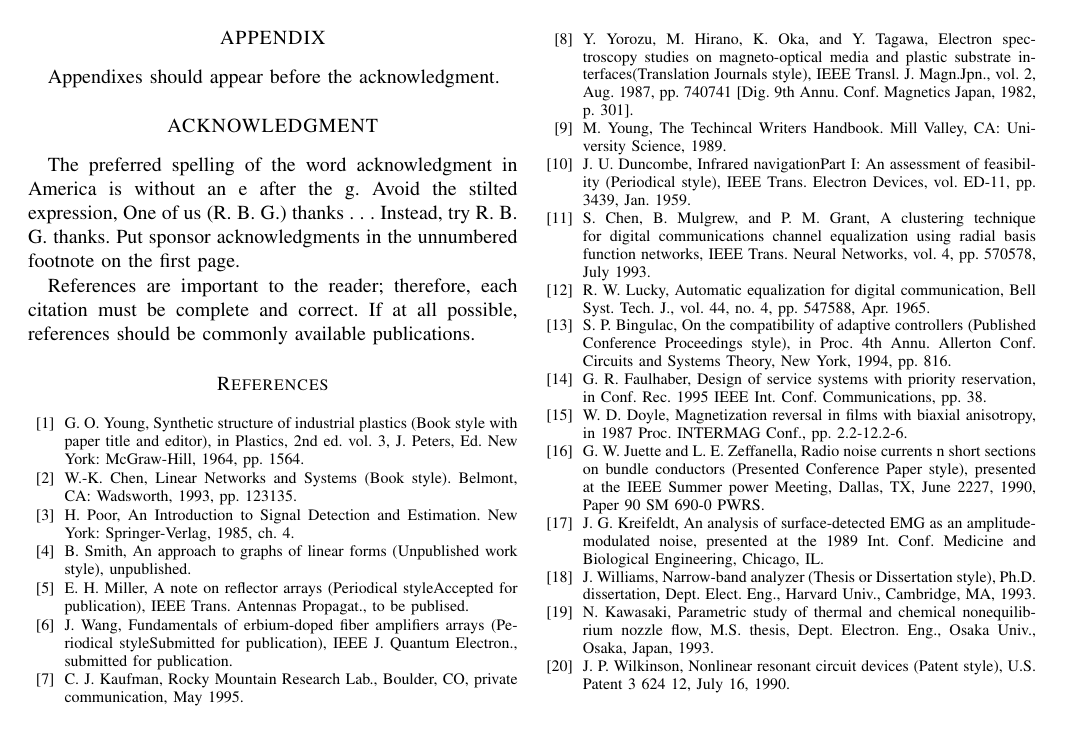
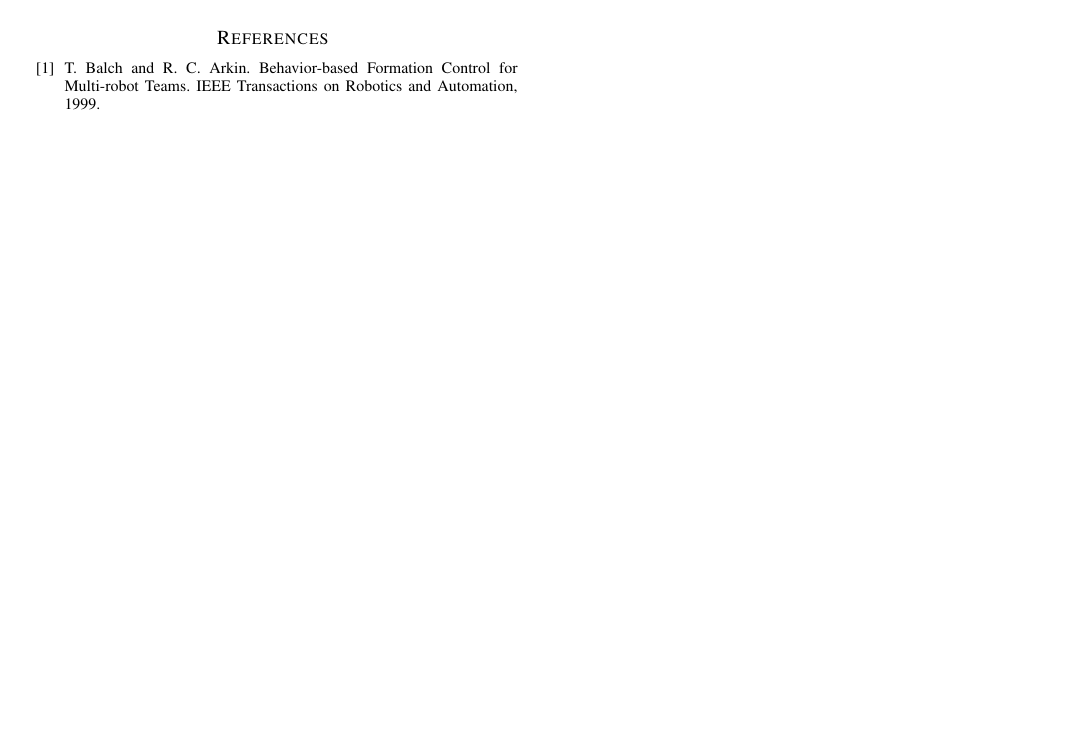
Before and after one commit to DoodleBobBuffPants/RobotProject, a LaTeX paper (Report/Report.tex): page 3 of 3. Compiled offline with pdfLaTeX.

Commit message:
Add project title, authors and reference

```diff
--- a/Report/Report.tex
+++ b/Report/Report.tex
@@ -21,14 +21,9 @@
 \usepackage{amsmath}  % assumes amsmath package installed
 \usepackage{amssymb}  % assumes amsmath package installed
 
-\title{\LARGE \bf Preparation of Papers for IEEE Sponsored Conferences \& Symposia*}
+\title{\LARGE \bf Formation Control}
 
-\author{Albert Author$^{1}$ and Bernard D. Researcher$^{2}$% <-this % stops a space
-\thanks{*This work was not supported by any organization}% <-this % stops a space
-\thanks{$^{1}$Albert Author is with Faculty of Electrical Engineering, Mathematics and Computer Science, University of Twente, 7500 AE Enschede, The Netherlands {\tt\small albert.author@papercept.net}}%
-\thanks{$^{2}$Bernard D. Researcheris with the Department of Electrical Engineering, Wright State University, Dayton, OH 45435, USA
-{\tt\small b.d.researcher@ieee.org}}%
-}
+\author{Ajay Ahir, Ben Philps and Sumaiyah Kola}
 
 \begin{document}
 
@@ -169,26 +164,7 @@ References are important to the reader; therefore, each citation must be complet
 
 \begin{thebibliography}{99}
 
-\bibitem{c1} G. O. Young, Synthetic structure of industrial plastics (Book style with paper title and editor), 	in Plastics, 2nd ed. vol. 3, J. Peters, Ed.  New York: McGraw-Hill, 1964, pp. 1564.
-\bibitem{c2} W.-K. Chen, Linear Networks and Systems (Book style).	Belmont, CA: Wadsworth, 1993, pp. 123135.
-\bibitem{c3} H. Poor, An Introduction to Signal Detection and Estimation.   New York: Springer-Verlag, 1985, ch. 4.
-\bibitem{c4} B. Smith, An approach to graphs of linear forms (Unpublished work style), unpublished.
-\bibitem{c5} E. H. Miller, A note on reflector arrays (Periodical styleAccepted for publication), IEEE Trans. Antennas Propagat., to be publised.
-\bibitem{c6} J. Wang, Fundamentals of erbium-doped fiber amplifiers arrays (Periodical styleSubmitted for publication), IEEE J. Quantum Electron., submitted for publication.
-\bibitem{c7} C. J. Kaufman, Rocky Mountain Research Lab., Boulder, CO, private communication, May 1995.
-\bibitem{c8} Y. Yorozu, M. Hirano, K. Oka, and Y. Tagawa, Electron spectroscopy studies on magneto-optical media and plastic substrate interfaces(Translation Journals style), IEEE Transl. J. Magn.Jpn., vol. 2, Aug. 1987, pp. 740741 [Dig. 9th Annu. Conf. Magnetics Japan, 1982, p. 301].
-\bibitem{c9} M. Young, The Techincal Writers Handbook.  Mill Valley, CA: University Science, 1989.
-\bibitem{c10} J. U. Duncombe, Infrared navigationPart I: An assessment of feasibility (Periodical style), IEEE Trans. Electron Devices, vol. ED-11, pp. 3439, Jan. 1959.
-\bibitem{c11} S. Chen, B. Mulgrew, and P. M. Grant, A clustering technique for digital communications channel equalization using radial basis function networks, IEEE Trans. Neural Networks, vol. 4, pp. 570578, July 1993.
-\bibitem{c12} R. W. Lucky, Automatic equalization for digital communication, Bell Syst. Tech. J., vol. 44, no. 4, pp. 547588, Apr. 1965.
-\bibitem{c13} S. P. Bingulac, On the compatibility of adaptive controllers (Published Conference Proceedings style), in Proc. 4th Annu. Allerton Conf. Circuits and Systems Theory, New York, 1994, pp. 816.
-\bibitem{c14} G. R. Faulhaber, Design of service systems with priority reservation, in Conf. Rec. 1995 IEEE Int. Conf. Communications, pp. 38.
-\bibitem{c15} W. D. Doyle, Magnetization reversal in films with biaxial anisotropy, in 1987 Proc. INTERMAG Conf., pp. 2.2-12.2-6.
-\bibitem{c16} G. W. Juette and L. E. Zeffanella, Radio noise currents n short sections on bundle conductors (Presented Conference Paper style), presented at the IEEE Summer power Meeting, Dallas, TX, June 2227, 1990, Paper 90 SM 690-0 PWRS.
-\bibitem{c17} J. G. Kreifeldt, An analysis of surface-detected EMG as an amplitude-modulated noise, presented at the 1989 Int. Conf. Medicine and Biological Engineering, Chicago, IL.
-\bibitem{c18} J. Williams, Narrow-band analyzer (Thesis or Dissertation style), Ph.D. dissertation, Dept. Elect. Eng., Harvard Univ., Cambridge, MA, 1993.
-\bibitem{c19} N. Kawasaki, Parametric study of thermal and chemical nonequilibrium nozzle flow, M.S. thesis, Dept. Electron. Eng., Osaka Univ., Osaka, Japan, 1993.
-\bibitem{c20} J. P. Wilkinson, Nonlinear resonant circuit devices (Patent style), U.S. Patent 3 624 12, July 16, 1990.
+\bibitem{c1} T. Balch and R. C. Arkin. Behavior-based Formation Control for Multi-robot Teams. IEEE Transactions on Robotics and Automation, 1999.
 
 \end{thebibliography}
 
```
